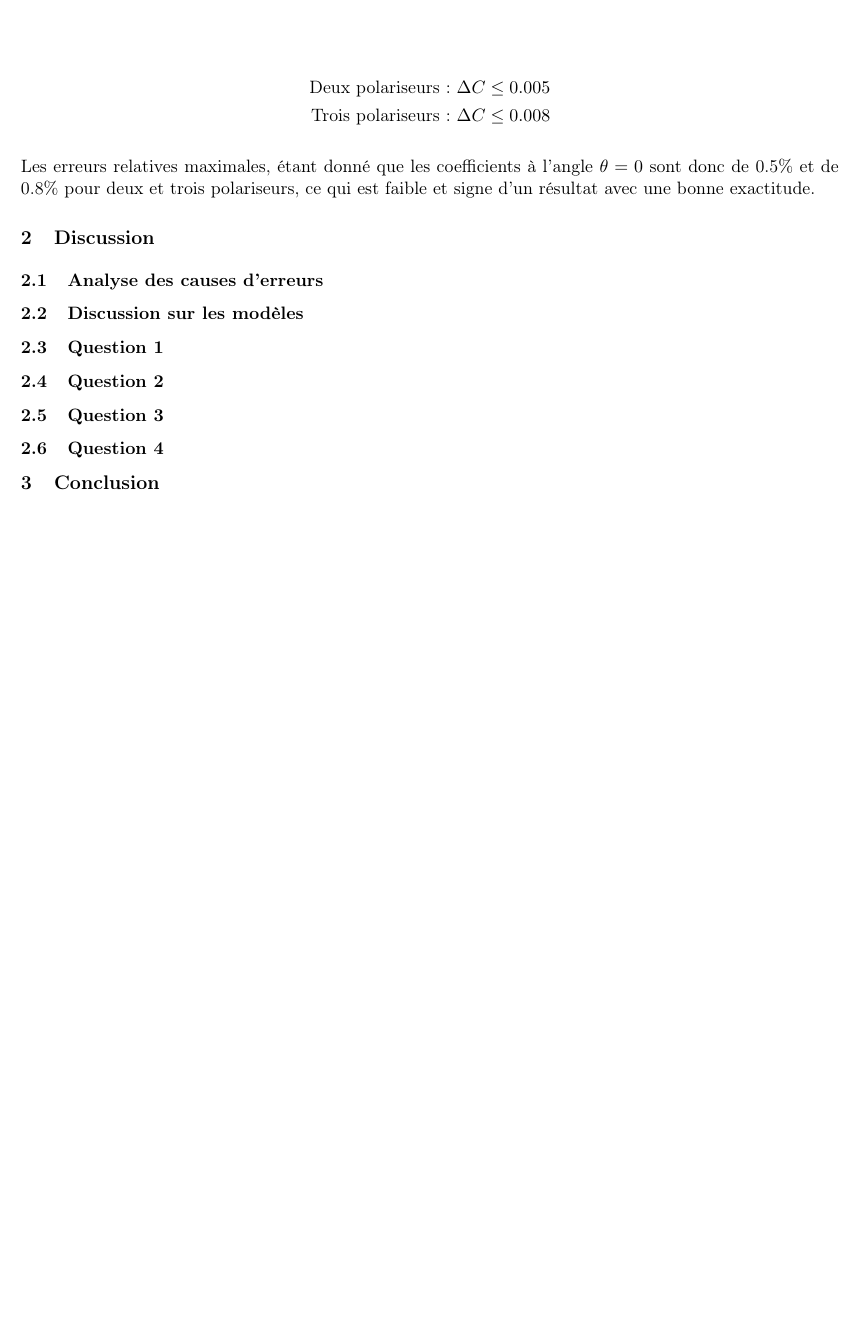
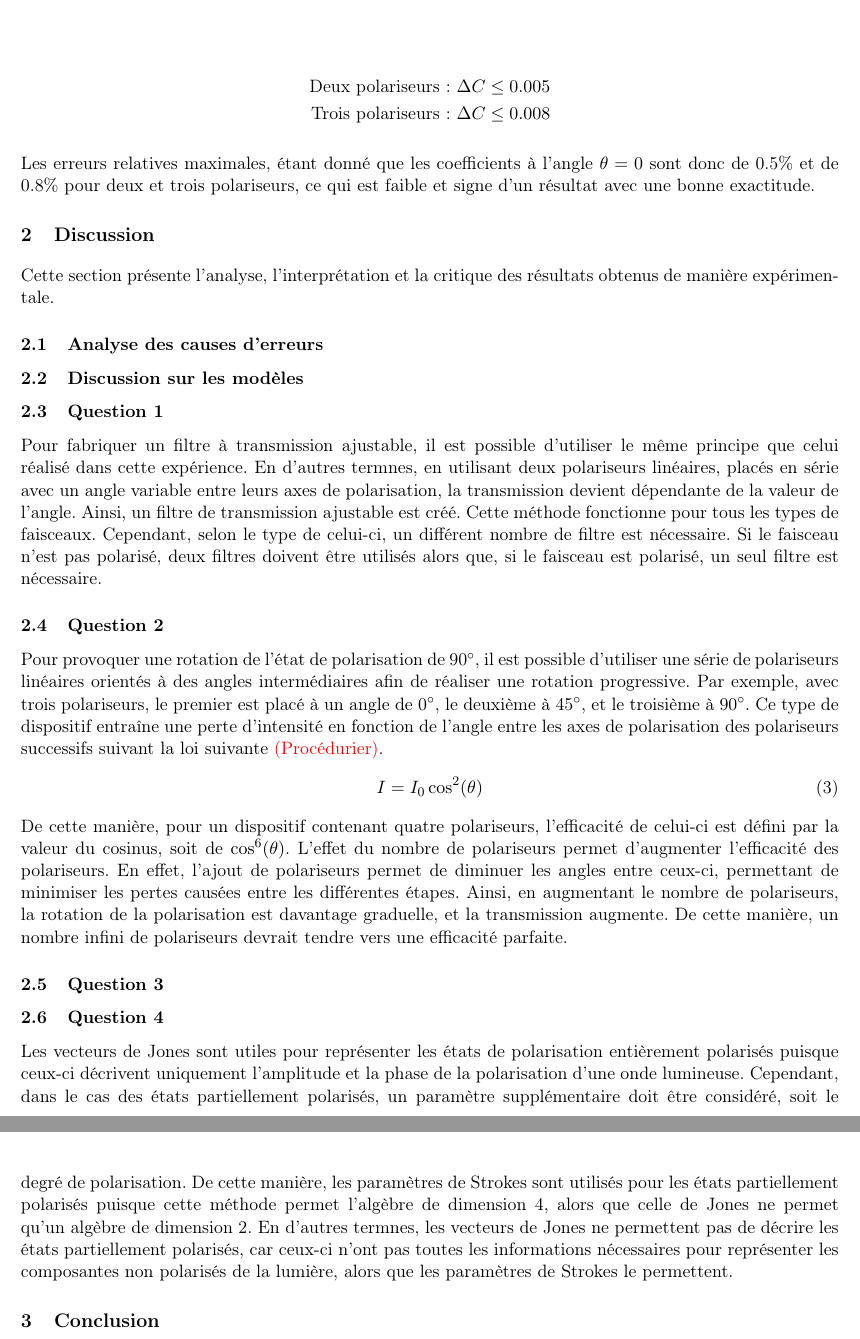
Before and after one commit to emilegp/mesure_polarisation, a LaTeX document (rapport_final/final.tex): part of page 5 of 5 before the commit and two parts of pages 5 and 6 of 6 after it, the two joined at a grey line, cut so that both start at the same text, the shorter picture padded with empty space. Compiled offline with pdfLaTeX.

Commit message:
partie des questions

```diff
--- a/rapport_final/final.tex
+++ b/rapport_final/final.tex
@@ -206,18 +206,26 @@ bonne exactitude.
 % Source A : https://chem.libretexts.org/Bookshelves/Analytical_Chemistry/Supplemental_Modules_(Analytical_Chemistry)/Quantifying_Nature/Significant_Digits/Propagation_of_Error
 
 \section{Discussion}
+Cette section présente l'analyse, l'interprétation et la critique des résultats obtenus de manière expérimentale.
 
 \subsection{Analyse des causes d'erreurs}
 
 \subsection{Discussion sur les modèles}
 
 \subsection{Question 1}
+Pour fabriquer un filtre à transmission ajustable, il est possible d'utiliser le même principe que celui réalisé dans cette expérience. En d'autres termnes, en utilisant deux polariseurs linéaires, placés en série avec un angle variable entre leurs axes de polarisation, la transmission devient dépendante de la valeur de l'angle. Ainsi, un filtre de transmission ajustable est créé. Cette méthode fonctionne pour tous les types de faisceaux. Cependant, selon le type de celui-ci, un différent nombre de filtre est nécessaire. Si le faisceau n'est pas polarisé, deux filtres doivent être utilisés alors que, si le faisceau est polarisé, un seul filtre est nécessaire.
 
 \subsection{Question 2}
+Pour provoquer une rotation de l'état de polarisation de 90$^\circ$, il est possible d'utiliser une série de polariseurs linéaires orientés à des angles intermédiaires afin de réaliser une rotation progressive. Par exemple, avec trois polariseurs, le premier est placé à un angle de 0$^\circ$, le deuxième à 45$^\circ$, et le troisième à 90$^\circ$. Ce type de dispositif entraîne une perte d'intensité en fonction de l'angle entre les axes de polarisation des polariseurs successifs suivant la loi suivante \textcolor{red}{(Procédurier)}.
+\begin{equation}
+  I=I_{0}\cos^{2}(\theta)
+\end{equation}
+De cette manière, pour un dispositif contenant quatre polariseurs, l'efficacité de celui-ci est défini par la valeur du cosinus, soit de $\cos^{6}(\theta)$. L'effet du nombre de polariseurs permet d'augmenter l'efficacité des polariseurs. En effet, l'ajout de polariseurs permet de diminuer les angles entre ceux-ci, permettant de minimiser les pertes causées entre les différentes étapes. Ainsi, en augmentant le nombre de polariseurs, la rotation de la polarisation est davantage graduelle, et la transmission augmente. De cette manière, un nombre infini de polariseurs devrait tendre vers une efficacité parfaite.
 
 \subsection{Question 3}
 
 \subsection{Question 4}
+Les vecteurs de Jones sont utiles pour représenter les états de polarisation entièrement polarisés puisque ceux-ci décrivent uniquement l'amplitude et la phase de la polarisation d'une onde lumineuse. Cependant, dans le cas des états partiellement polarisés, un paramètre supplémentaire doit être considéré, soit le degré de polarisation. De cette manière, les paramètres de Strokes sont utilisés pour les états partiellement polarisés puisque cette méthode permet l'algèbre de dimension 4, alors que celle de Jones ne permet qu'un algèbre de dimension 2. En d'autres termnes, les vecteurs de Jones ne permettent pas de décrire les états partiellement polarisés, car ceux-ci n'ont pas toutes les informations nécessaires pour représenter les composantes non polarisés de la lumière, alors que les paramètres de Strokes le permettent.
 
 \section{Conclusion}
 
```
Also changed, not shown: rapport_final/final.pdf.
